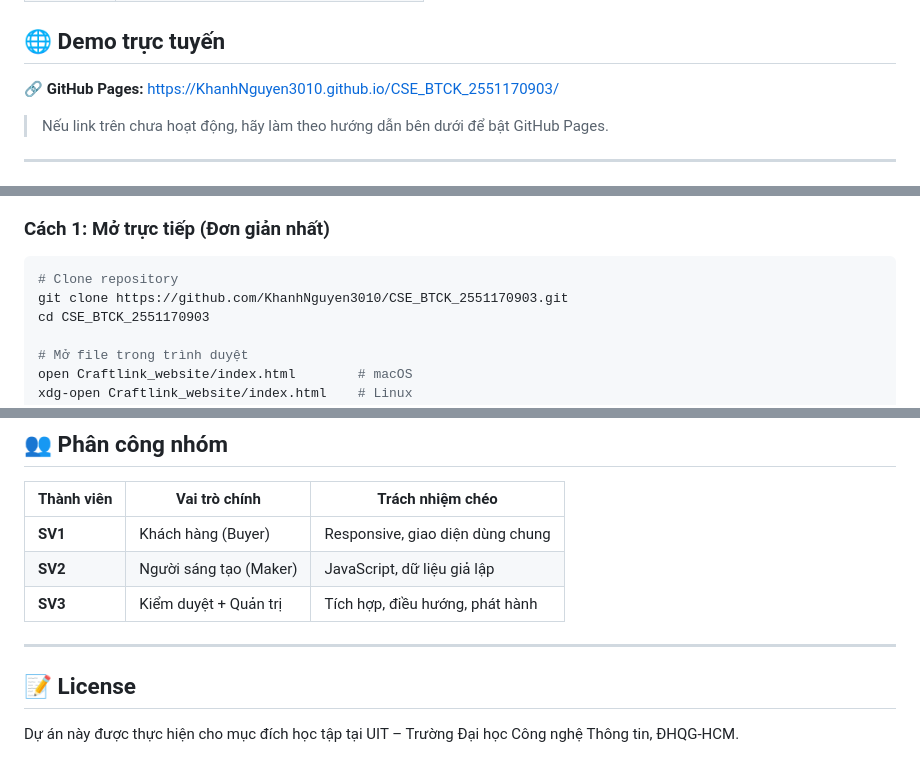
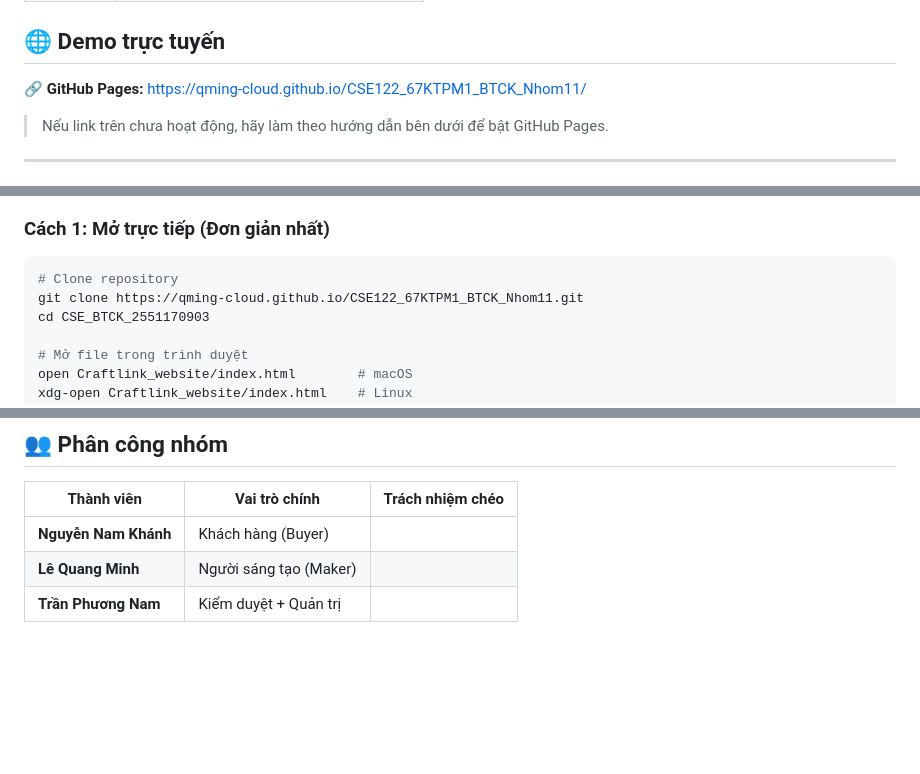
Before and after one commit to qming-cloud/CSE122_67KTPM1_BTCK_Nhom11, a Markdown page: README.md, 3 parts joined by grey strips. Rendered like a GitHub page; blank space fills up the shorter version.

Commit message:
update markdown
Updated project links and team member roles in README.

````diff
--- a/README.md
+++ b/README.md
@@ -18,7 +18,7 @@
 
 ## 🌐 Demo trực tuyến
 
-🔗 **GitHub Pages:** [https://KhanhNguyen3010.github.io/CSE_BTCK_2551170903/](https://KhanhNguyen3010.github.io/CSE_BTCK_2551170903/)
+🔗 **GitHub Pages:** [https://qming-cloud.github.io/CSE122_67KTPM1_BTCK_Nhom11/](https://qming-cloud.github.io/CSE122_67KTPM1_BTCK_Nhom11/)
 
 > Nếu link trên chưa hoạt động, hãy làm theo hướng dẫn bên dưới để bật GitHub Pages.
 
@@ -34,7 +34,7 @@
 
 ```bash
 # Clone repository
-git clone https://github.com/KhanhNguyen3010/CSE_BTCK_2551170903.git
+git clone https://qming-cloud.github.io/CSE122_67KTPM1_BTCK_Nhom11.git
 cd CSE_BTCK_2551170903
 
 # Mở file trong trình duyệt
@@ -195,12 +195,6 @@ Craftlink-web/
 
 | Thành viên | Vai trò chính | Trách nhiệm chéo |
 |---|---|---|
-| **SV1** | Khách hàng (Buyer) | Responsive, giao diện dùng chung |
-| **SV2** | Người sáng tạo (Maker) | JavaScript, dữ liệu giả lập |
-| **SV3** | Kiểm duyệt + Quản trị | Tích hợp, điều hướng, phát hành |
-
----
-
-## 📝 License
-
-Dự án này được thực hiện cho mục đích học tập tại UIT – Trường Đại học Công nghệ Thông tin, ĐHQG-HCM.
+| **Nguyễn Nam Khánh** | Khách hàng (Buyer) |
+| **Lê Quang Minh** | Người sáng tạo (Maker) |
+| **Trần Phương Nam** | Kiểm duyệt + Quản trị |
````
